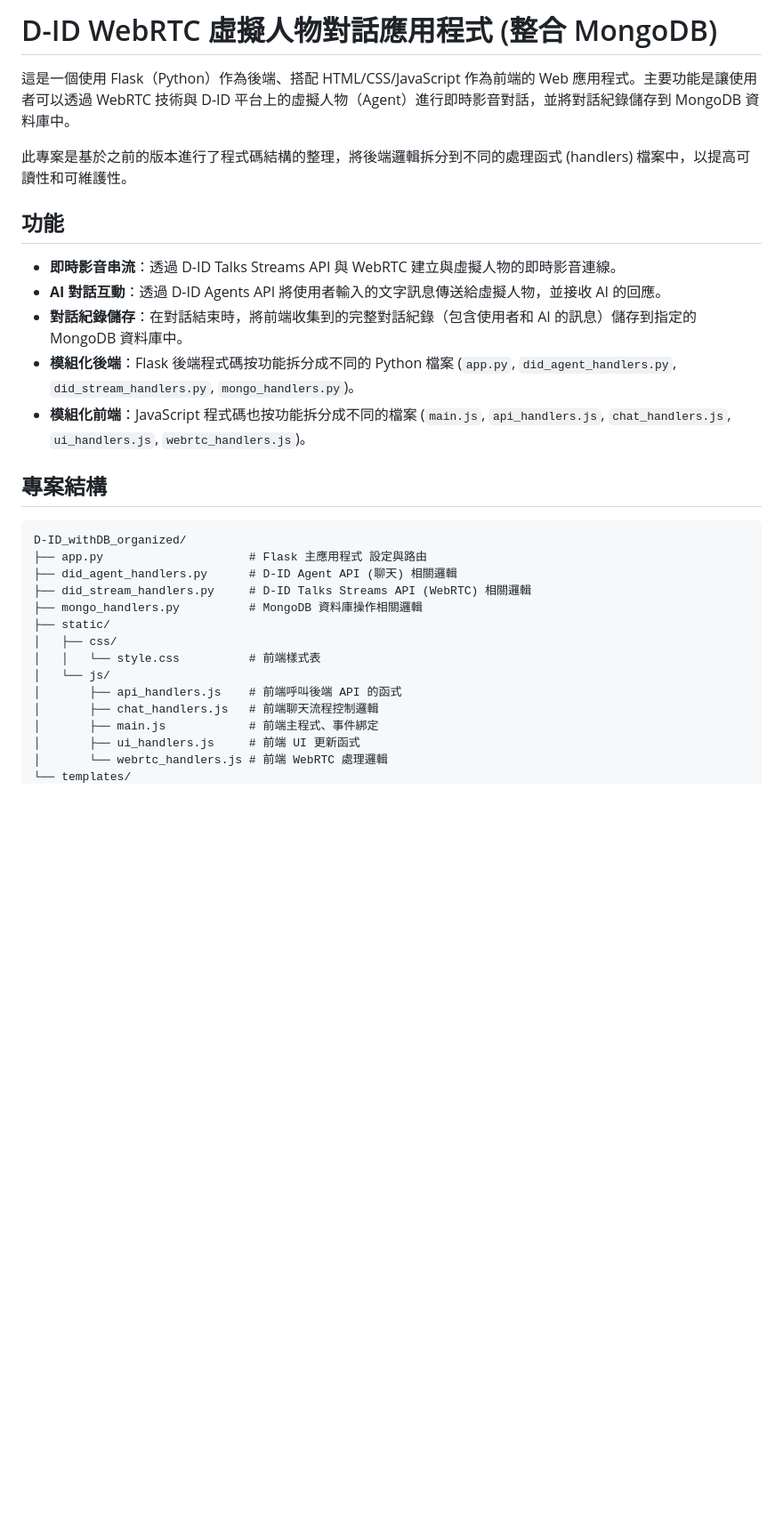
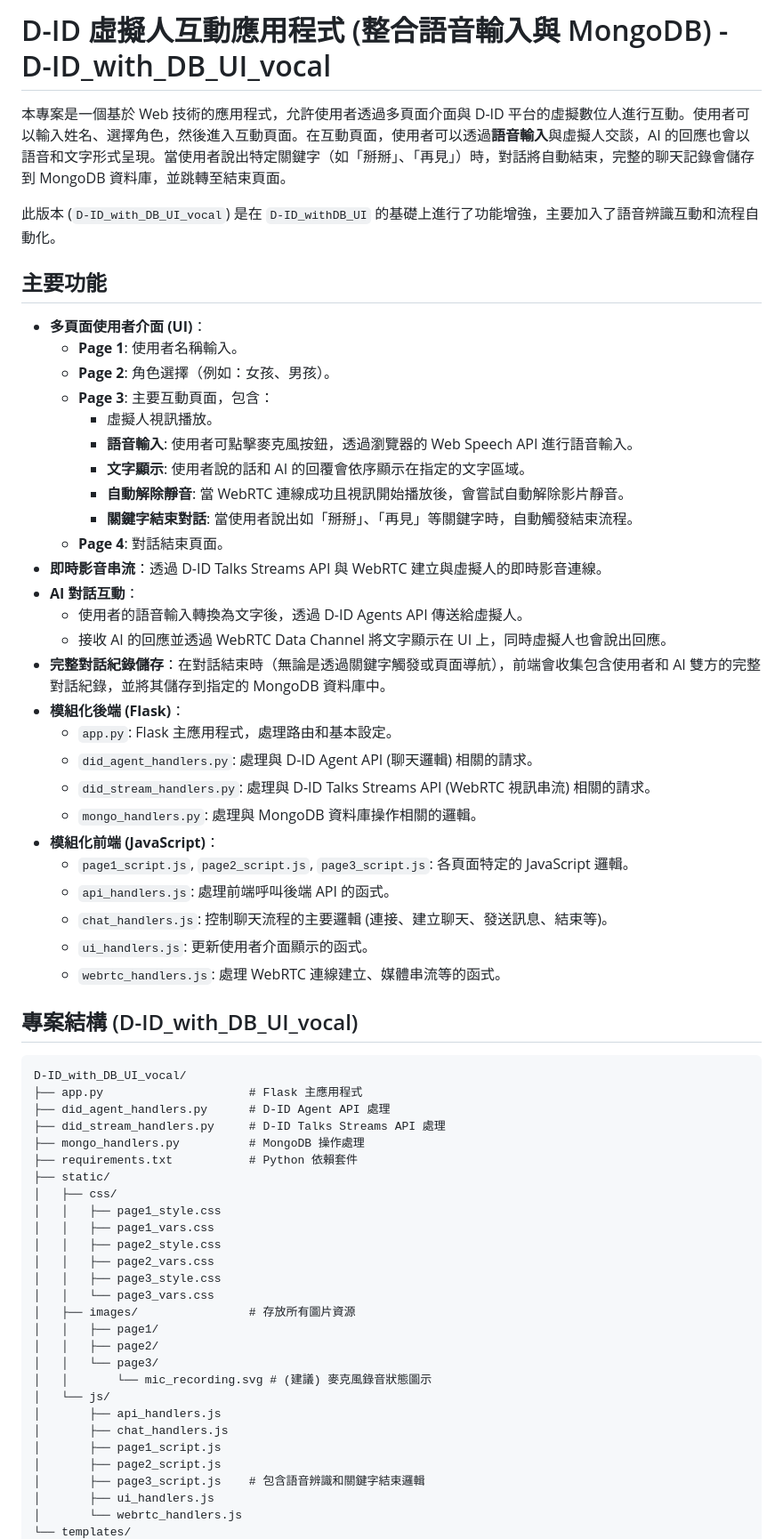
Before and after one commit to b09901017/250510-helpingG2-D-ID, a Markdown page: README.md, the part around one of its changes. Shown at 89% size. GitHub-like rendering; blank space fills up the shorter version.

````diff
--- a/README.md
+++ b/README.md
@@ -1,31 +1,65 @@
-# D-ID WebRTC 虛擬人物對話應用程式 (整合 MongoDB)
+# D-ID 虛擬人互動應用程式 (整合語音輸入與 MongoDB) - D-ID_with_DB_UI_vocal
 
-這是一個使用 Flask（Python）作為後端、搭配 HTML/CSS/JavaScript 作為前端的 Web 應用程式。主要功能是讓使用者可以透過 WebRTC 技術與 D-ID 平台上的虛擬人物（Agent）進行即時影音對話，並將對話紀錄儲存到 MongoDB 資料庫中。
+本專案是一個基於 Web 技術的應用程式，允許使用者透過多頁面介面與 D-ID 平台的虛擬數位人進行互動。使用者可以輸入姓名、選擇角色，然後進入互動頁面。在互動頁面，使用者可以透過**語音輸入**與虛擬人交談，AI 的回應也會以語音和文字形式呈現。當使用者說出特定關鍵字（如「掰掰」、「再見」）時，對話將自動結束，完整的聊天記錄會儲存到 MongoDB 資料庫，並跳轉至結束頁面。
 
-此專案是基於之前的版本進行了程式碼結構的整理，將後端邏輯拆分到不同的處理函式 (handlers) 檔案中，以提高可讀性和可維護性。
+此版本 (`D-ID_with_DB_UI_vocal`) 是在 `D-ID_withDB_UI` 的基礎上進行了功能增強，主要加入了語音辨識互動和流程自動化。
 
-## 功能
+## 主要功能
 
-* **即時影音串流**：透過 D-ID Talks Streams API 與 WebRTC 建立與虛擬人物的即時影音連線。
-* **AI 對話互動**：透過 D-ID Agents API 將使用者輸入的文字訊息傳送給虛擬人物，並接收 AI 的回應。
-* **對話紀錄儲存**：在對話結束時，將前端收集到的完整對話紀錄（包含使用者和 AI 的訊息）儲存到指定的 MongoDB 資料庫中。
-* **模組化後端**：Flask 後端程式碼按功能拆分成不同的 Python 檔案 (`app.py`, `did_agent_handlers.py`, `did_stream_handlers.py`, `mongo_handlers.py`)。
-* **模組化前端**：JavaScript 程式碼也按功能拆分成不同的檔案 (`main.js`, `api_handlers.js`, `chat_handlers.js`, `ui_handlers.js`, `webrtc_handlers.js`)。
+* **多頁面使用者介面 (UI)**：
+    * **Page 1**: 使用者名稱輸入。
+    * **Page 2**: 角色選擇（例如：女孩、男孩）。
+    * **Page 3**: 主要互動頁面，包含：
+        * 虛擬人視訊播放。
+        * **語音輸入**: 使用者可點擊麥克風按鈕，透過瀏覽器的 Web Speech API 進行語音輸入。
+        * **文字顯示**: 使用者說的話和 AI 的回覆會依序顯示在指定的文字區域。
+        * **自動解除靜音**: 當 WebRTC 連線成功且視訊開始播放後，會嘗試自動解除影片靜音。
+        * **關鍵字結束對話**: 當使用者說出如「掰掰」、「再見」等關鍵字時，自動觸發結束流程。
+    * **Page 4**: 對話結束頁面。
+* **即時影音串流**：透過 D-ID Talks Streams API 與 WebRTC 建立與虛擬人的即時影音連線。
+* **AI 對話互動**：
+    * 使用者的語音輸入轉換為文字後，透過 D-ID Agents API 傳送給虛擬人。
+    * 接收 AI 的回應並透過 WebRTC Data Channel 將文字顯示在 UI 上，同時虛擬人也會說出回應。
+* **完整對話紀錄儲存**：在對話結束時（無論是透過關鍵字觸發或頁面導航），前端會收集包含使用者和 AI 雙方的完整對話紀錄，並將其儲存到指定的 MongoDB 資料庫中。
+* **模組化後端 (Flask)**：
+    * `app.py`: Flask 主應用程式，處理路由和基本設定。
+    * `did_agent_handlers.py`: 處理與 D-ID Agent API (聊天邏輯) 相關的請求。
+    * `did_stream_handlers.py`: 處理與 D-ID Talks Streams API (WebRTC 視訊串流) 相關的請求。
+    * `mongo_handlers.py`: 處理與 MongoDB 資料庫操作相關的邏輯。
+* **模組化前端 (JavaScript)**：
+    * `page1_script.js`, `page2_script.js`, `page3_script.js`: 各頁面特定的 JavaScript 邏輯。
+    * `api_handlers.js`: 處理前端呼叫後端 API 的函式。
+    * `chat_handlers.js`: 控制聊天流程的主要邏輯 (連接、建立聊天、發送訊息、結束等)。
+    * `ui_handlers.js`: 更新使用者介面顯示的函式。
+    * `webrtc_handlers.js`: 處理 WebRTC 連線建立、媒體串流等的函式。
 
-## 專案結構
+## 專案結構 (D-ID_with_DB_UI_vocal)
 ```text
-D-ID_withDB_organized/
-├── app.py                     # Flask 主應用程式 設定與路由
-├── did_agent_handlers.py      # D-ID Agent API (聊天) 相關邏輯
-├── did_stream_handlers.py     # D-ID Talks Streams API (WebRTC) 相關邏輯
-├── mongo_handlers.py          # MongoDB 資料庫操作相關邏輯
+D-ID_with_DB_UI_vocal/
+├── app.py                     # Flask 主應用程式
+├── did_agent_handlers.py      # D-ID Agent API 處理
+├── did_stream_handlers.py     # D-ID Talks Streams API 處理
+├── mongo_handlers.py          # MongoDB 操作處理
+├── requirements.txt           # Python 依賴套件
 ├── static/
 │   ├── css/
-│   │   └── style.css          # 前端樣式表
+│   │   ├── page1_style.css
+│   │   ├── page1_vars.css
+│   │   ├── page2_style.css
+│   │   ├── page2_vars.css
+│   │   ├── page3_style.css
+│   │   └── page3_vars.css
+│   ├── images/                # 存放所有圖片資源
+│   │   ├── page1/
+│   │   ├── page2/
+│   │   └── page3/
+│   │       └── mic_recording.svg # (建議) 麥克風錄音狀態圖示
 │   └── js/
-│       ├── api_handlers.js    # 前端呼叫後端 API 的函式
-│       ├── chat_handlers.js   # 前端聊天流程控制邏輯
-│       ├── main.js            # 前端主程式、事件綁定
-│       ├── ui_handlers.js     # 前端 UI 更新函式
-│       └── webrtc_handlers.js # 前端 WebRTC 處理邏輯
+│       ├── api_handlers.js
+│       ├── chat_handlers.js
+│       ├── page1_script.js
+│       ├── page2_script.js
+│       ├── page3_script.js    # 包含語音辨識和關鍵字結束邏輯
+│       ├── ui_handlers.js
+│       └── webrtc_handlers.js
 └── templates/
````
Also changed, not shown: other parts of README.md (+46 -28 lines), D-ID_withDB_organized/README.md (added, +83 -0 lines).
